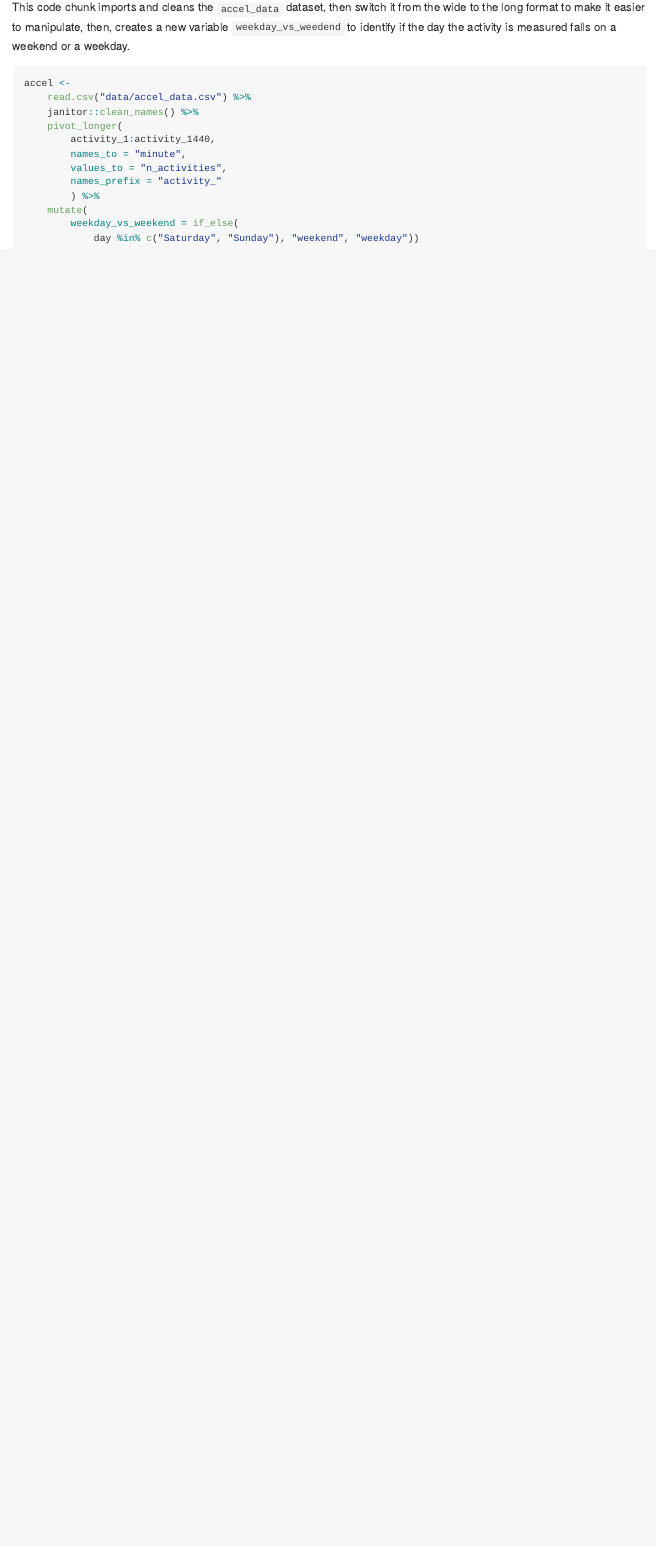
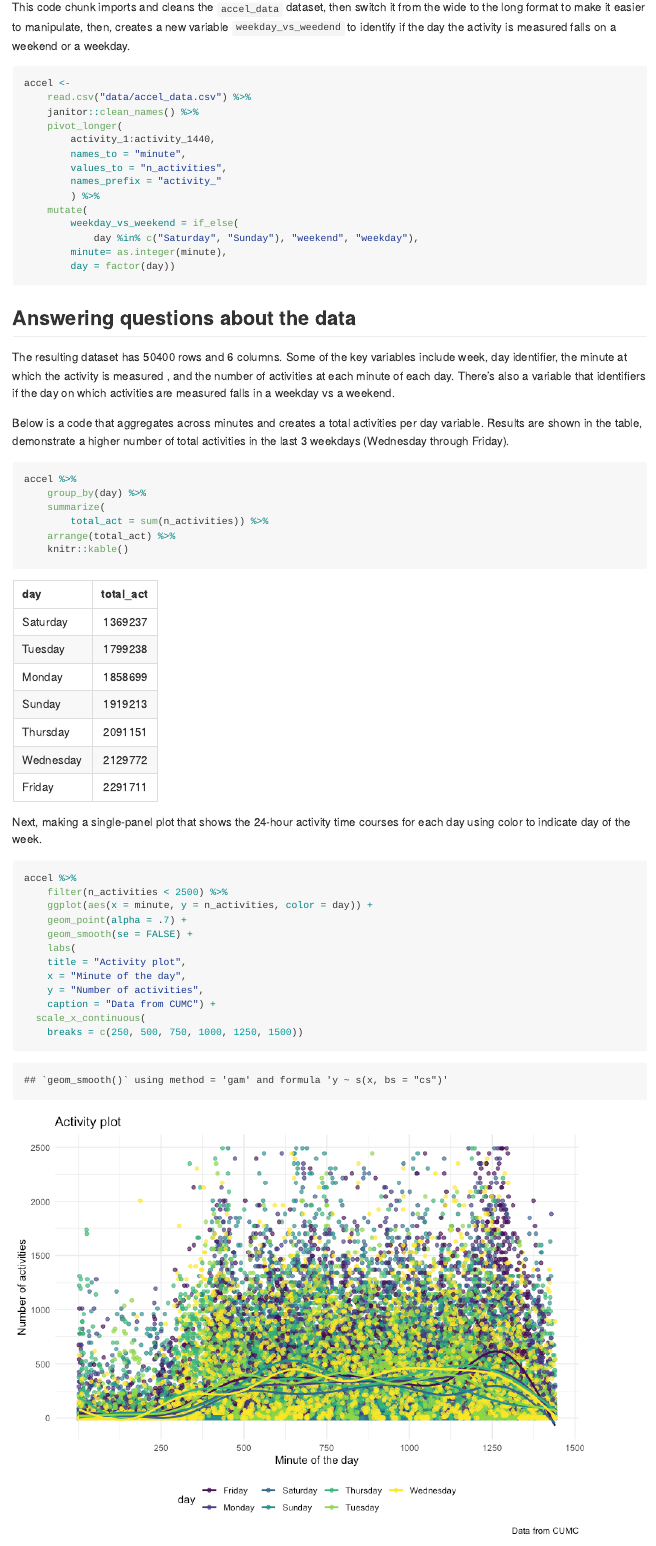
Before and after one commit to mofouda/p8105_hw3_mff2137, an R Markdown document (p8105_hw3_mff2137.Rmd): the page in a window 1100 px wide, from 3390 px down. The pictures show the output file p8105_hw3_mff2137.md that the author committed with the source, drawn offline in the style of GitHub.

Commit message:
problem 2-- imported, tidid data, day activities across mintues table, plots, questions answered

````diff
--- a/p8105_hw3_mff2137.Rmd
+++ b/p8105_hw3_mff2137.Rmd
@@ -132,5 +132,48 @@ accel <-
         ) %>%
     mutate(
         weekday_vs_weekend = if_else(
-            day %in% c("Saturday", "Sunday"), "weekend", "weekday"))
+            day %in% c("Saturday", "Sunday"), "weekend", "weekday"),
+        minute= as.integer(minute),
+        day = factor(day))
 ```
+
+
+## Answering questions about the data
+
+The resulting dataset has `r nrow(accel)` rows and
+`r ncol(accel)` columns. Some of the key variables include week, day identifier,
+the minute at which the activity is measured , and the number of activities at
+each minute of each day. There's also a variable that identifiers if the day on which
+activities are measured falls in a weekday vs a weekend.
+
+Below is a code that aggregates across minutes and creates a total activities per
+day variable. Results are shown in the table, demonstrate a higher number of total
+activities in the last 3 weekdays (Wednesday through Friday).
+
+
+```{r}
+accel %>%
+    group_by(day) %>%
+    summarize(
+        total_act = sum(n_activities)) %>%
+    arrange(total_act) %>%
+    knitr::kable()
+```
+
+
+Next, making a single-panel plot that shows the 24-hour activity time courses for
+each day using color to indicate day of the week.
+
+```{r}
+accel %>%
+    filter(n_activities < 2500) %>%
+    ggplot(aes(x = minute, y = n_activities, color = day)) +
+    geom_point(alpha = .7) +
+    geom_smooth(se = FALSE) +
+    labs(
+    title = "Activity plot",
+    x = "Minute of the day",
+    y = "Number of activities",
+    caption = "Data from CUMC") +
+  scale_x_continuous(
+    breaks = c(250, 500, 750, 1000, 1250, 1500))
````
Also changed, not shown: p8105_hw3_mff2137.md, p8105_hw3_mff2137_files/figure-gfm/unnamed-chunk-8-1.png (added), p8105_hw3_mff2137_files/figure-gfm/unnamed-chunk-9-1.png (added), p8105_hw3_mff2137.Rmd (28 more changed lines), 1 other file.
